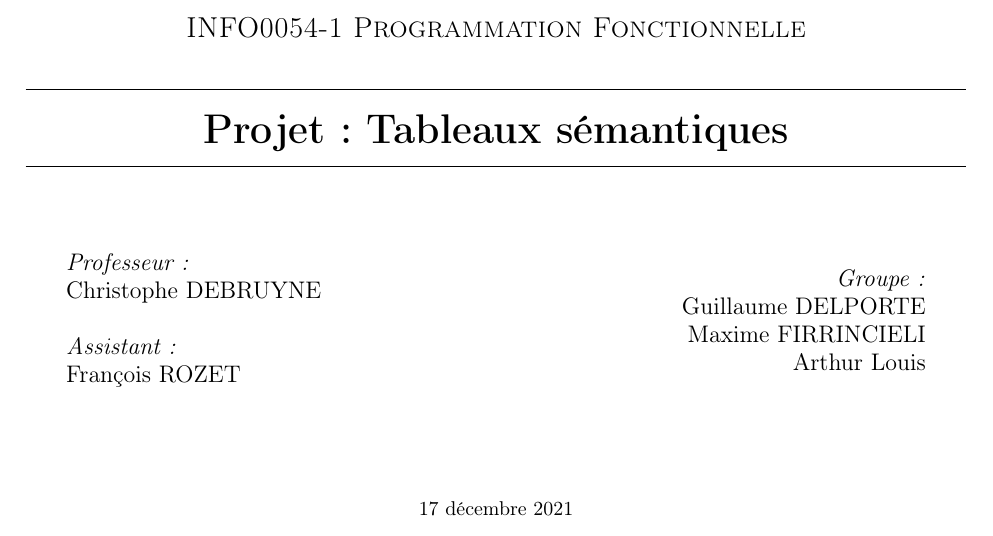
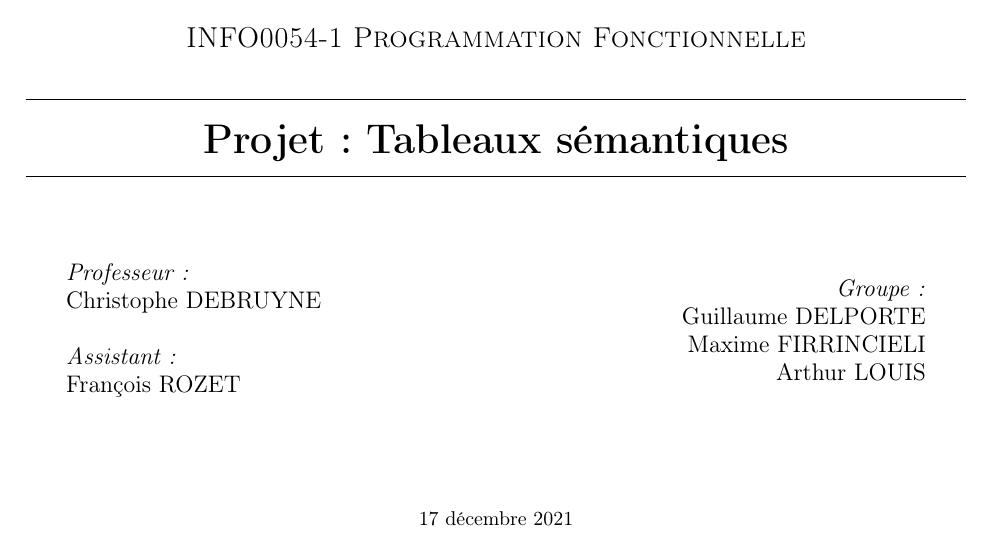
Before and after one commit to Opeka-2201/PF21_DONE, a LaTeX document (Report/report.tex): part of page 1 of 3, cut so that both start at the same text. Compiled offline with pdfLaTeX.

Commit message:
save 18h 17/12

```diff
--- a/Report/report.tex
+++ b/Report/report.tex
@@ -17,7 +17,7 @@
 
  \usepackage{fancyhdr}
 
- \usepackage[francais]{babel}
+ \usepackage[french]{babel}
  \usepackage[T1]{fontenc}
 
  \begin{document}
@@ -64,8 +64,8 @@
  			\begin{flushright} \large
  			\emph{Groupe :} \\
  			Guillaume DELPORTE\\
-             Maxime FIRRINCIELI\\
-             Arthur Louis\\
+            Maxime FIRRINCIELI\\
+            Arthur LOUIS\\
  		\end{flushright}
 
  	\end{minipage}\\[2 cm]
```
Also changed, not shown: Report/report.pdf, Report/report.tex (6 more changed lines), 2 other files.
